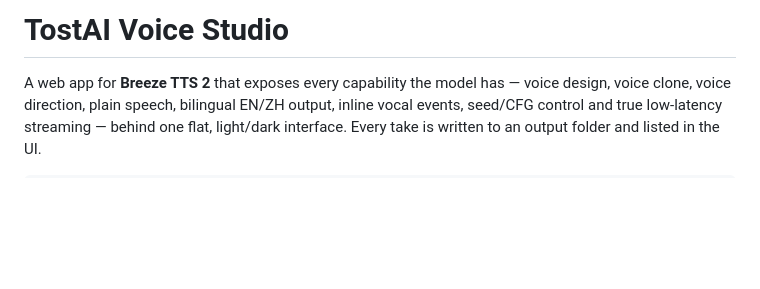
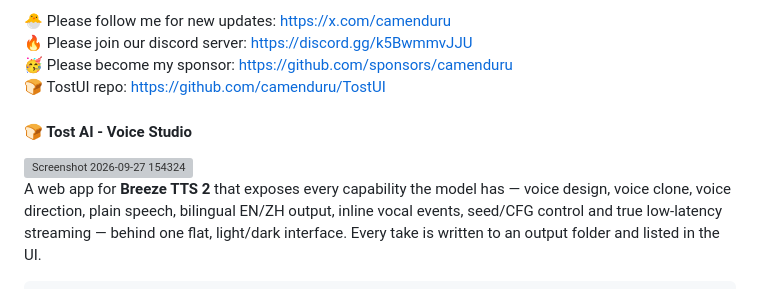
Before and after one commit to camenduru/TostAI-Voice-Studio, a Markdown page: README.md, the part around the change. Drawn GitHub-style; blank space fills up the shorter version; grey boxes are pictures that could not be loaded.

Commit message:
Update README with links and Tost AI description
Added links for updates, Discord, sponsorship, and TostUI repo.

```diff
--- a/README.md
+++ b/README.md
@@ -1,4 +1,12 @@
-# TostAI Voice Studio
+🐣 Please follow me for new updates: https://x.com/camenduru <br />
+🔥 Please join our discord server: https://discord.gg/k5BwmmvJJU <br />
+🥳 Please become my sponsor: https://github.com/sponsors/camenduru <br />
+🍞 TostUI repo: https://github.com/camenduru/TostUI
+
+#### 🍞 Tost AI - Voice Studio
+
+<img width="3840" height="2160" alt="Screenshot 2026-09-27 154324" src="https://github.com/user-attachments/assets/d27c5f5a-7b0f-4bc7-a849-45315adb7dbe" />
+
 
 A web app for **Breeze TTS 2** that exposes every capability the model has —
 voice design, voice clone, voice direction, plain speech, bilingual EN/ZH
```
